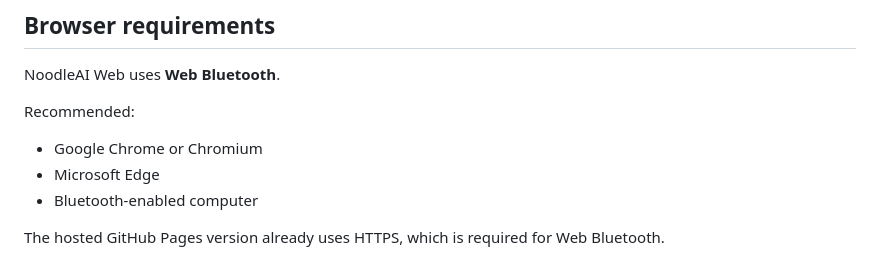
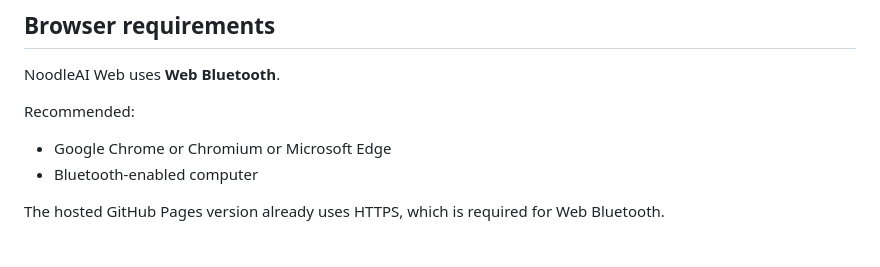
Before and after one commit to Student-Embedded-Control-and-AI-Fest/nai, a Markdown page: README.md, the part around the change. Drawn GitHub-style.

Commit message:
Update browser recommendations in README

```diff
--- a/README.md
+++ b/README.md
@@ -76,8 +76,7 @@ NoodleAI Web uses **Web Bluetooth**.
 
 Recommended:
 
-- Google Chrome or Chromium
-- Microsoft Edge
+- Google Chrome or Chromium or Microsoft Edge
 - Bluetooth-enabled computer
 
 The hosted GitHub Pages version already uses HTTPS, which is required for Web Bluetooth.
```
